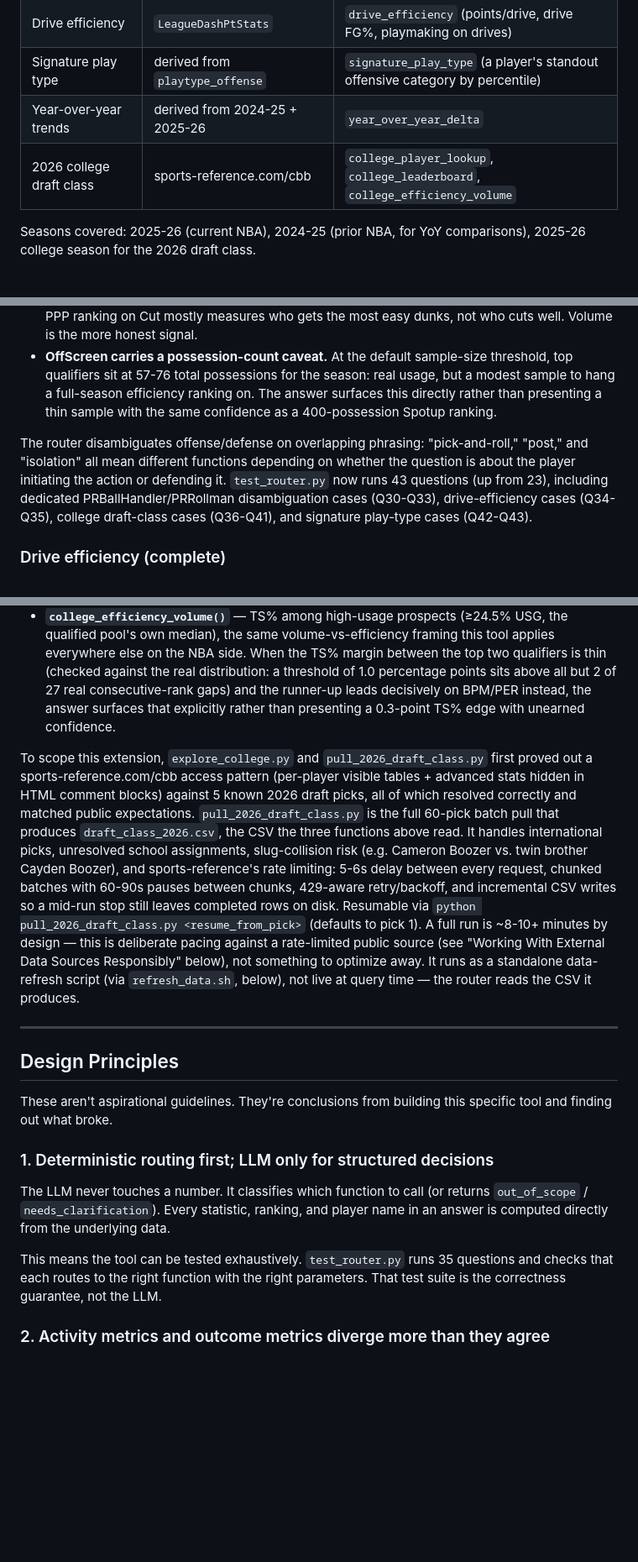
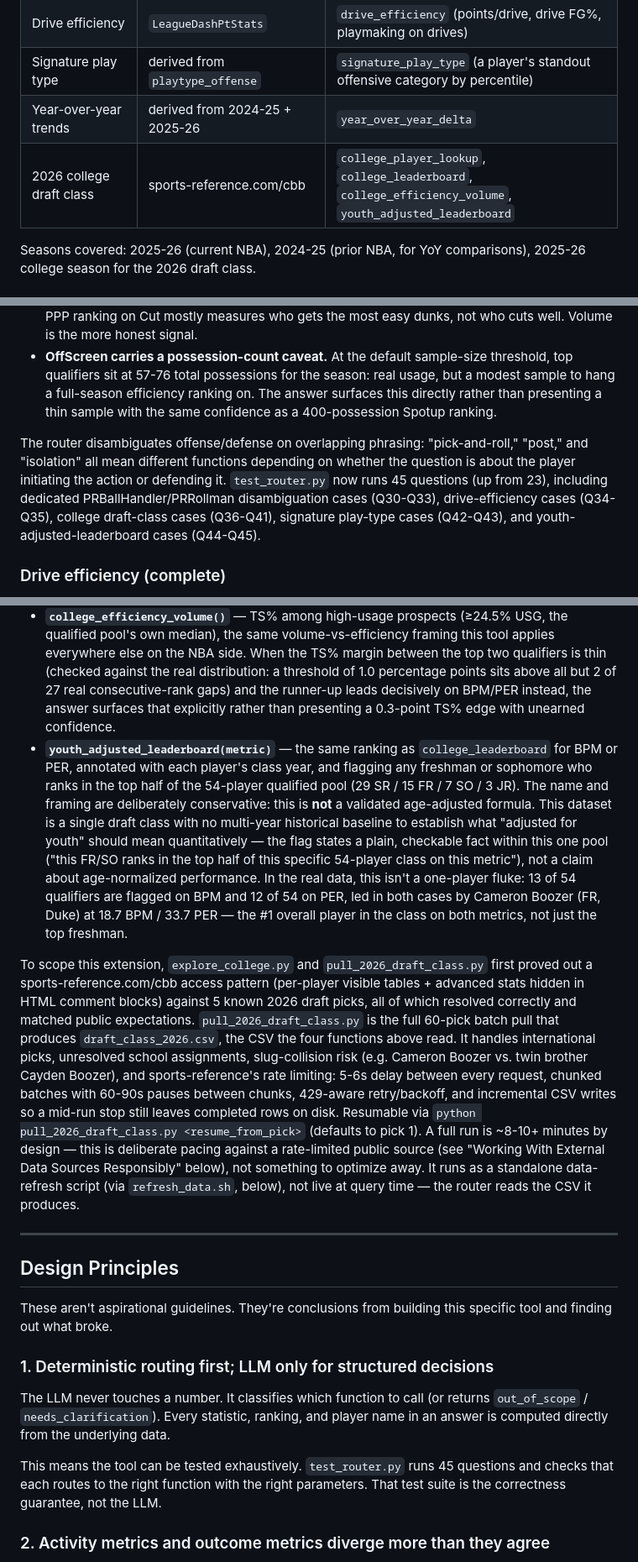
Before and after one commit to saipisupati/nba-scouting-agent, a Markdown page: README.md, 3 parts joined by grey strips. Shown at 84% size. GitHub-like rendering; blank space fills up the shorter version.

```diff
--- a/README.md
+++ b/README.md
@@ -85,7 +97,7 @@ Deterministic regex router (_RULES, ~20 rules)
 | Drive efficiency | `LeagueDashPtStats` | `drive_efficiency` (points/drive, drive FG%, playmaking on drives) |
 | Signature play type | derived from `playtype_offense` | `signature_play_type` (a player's standout offensive category by percentile) |
 | Year-over-year trends | derived from 2024-25 + 2025-26 | `year_over_year_delta` |
-| 2026 college draft class | sports-reference.com/cbb | `college_player_lookup`, `college_leaderboard`, `college_efficiency_volume` |
+| 2026 college draft class | sports-reference.com/cbb | `college_player_lookup`, `college_leaderboard`, `college_efficiency_volume`, `youth_adjusted_leaderboard` |
 
 Seasons covered: 2025-26 (current NBA), 2024-25 (prior NBA, for YoY comparisons), 2025-26 college season for the 2026 draft class.
 
@@ -96,7 +108,7 @@ Seasons covered: 2025-26 (current NBA), 2024-25 (prior NBA, for YoY comparisons)
 - **Cut is routed by volume, not PPP.** Every other category ranks by points-per-possession; Cut ranks by possession count (`POSS`) descending instead. A cut's efficiency is mechanically determined by whether the pass arrives, it's a finishing action, not a decision-making one, so a PPP ranking on Cut mostly measures who gets the most easy dunks, not who cuts well. Volume is the more honest signal.
 - **OffScreen carries a possession-count caveat.** At the default sample-size threshold, top qualifiers sit at 57-76 total possessions for the season: real usage, but a modest sample to hang a full-season efficiency ranking on. The answer surfaces this directly rather than presenting a thin sample with the same confidence as a 400-possession Spotup ranking.
 
-The router disambiguates offense/defense on overlapping phrasing: "pick-and-roll," "post," and "isolation" all mean different functions depending on whether the question is about the player initiating the action or defending it. `test_router.py` now runs 43 questions (up from 23), including dedicated PRBallHandler/PRRollman disambiguation cases (Q30-Q33), drive-efficiency cases (Q34-Q35), college draft-class cases (Q36-Q41), and signature play-type cases (Q42-Q43).
+The router disambiguates offense/defense on overlapping phrasing: "pick-and-roll," "post," and "isolation" all mean different functions depending on whether the question is about the player initiating the action or defending it. `test_router.py` now runs 45 questions (up from 23), including dedicated PRBallHandler/PRRollman disambiguation cases (Q30-Q33), drive-efficiency cases (Q34-Q35), college draft-class cases (Q36-Q41), signature play-type cases (Q42-Q43), and youth-adjusted-leaderboard cases (Q44-Q45).
 
 ### Drive efficiency (complete)
 
@@ -122,8 +134,9 @@ Wired into `/report` and `/compare` as a "Signature Play Type" section, followin
 - **`college_player_lookup(name)`** — a single prospect's final college season stats. Case-insensitive substring matching (`"Karaban"` resolves to Alex Karaban), but raises a `ValueError` rather than silently picking a match on a genuine ambiguity (e.g. `"Cameron"` matches both Cameron Boozer and Cameron Carr) — not currently a risk with this specific 60-player list (no in-list collisions as of this dataset), but the guard costs nothing and the list isn't guaranteed to stay collision-free if it's ever extended.
 - **`college_leaderboard(metric)`** — ranks the class by any tracked stat (PTS, TRB, AST, USG%, TS%, BPM, PER). International picks (6 of 60, no NCAA data source) are always excluded, and every answer states that exclusion explicitly rather than silently narrowing the pool — the same honesty-about-scope standard Design Principle 2's caveats apply on the NBA side.
 - **`college_efficiency_volume()`** — TS% among high-usage prospects (≥24.5% USG, the qualified pool's own median), the same volume-vs-efficiency framing this tool applies everywhere else on the NBA side. When the TS% margin between the top two qualifiers is thin (checked against the real distribution: a threshold of 1.0 percentage points sits above all but 2 of 27 real consecutive-rank gaps) and the runner-up leads decisively on BPM/PER instead, the answer surfaces that explicitly rather than presenting a 0.3-point TS% edge with unearned confidence.
+- **`youth_adjusted_leaderboard(metric)`** — the same ranking as `college_leaderboard` for BPM or PER, annotated with each player's class year, and flagging any freshman or sophomore who ranks in the top half of the 54-player qualified pool (29 SR / 15 FR / 7 SO / 3 JR). The name and framing are deliberately conservative: this is **not** a validated age-adjusted formula. This dataset is a single draft class with no multi-year historical baseline to establish what "adjusted for youth" should mean quantitatively — the flag states a plain, checkable fact within this one pool ("this FR/SO ranks in the top half of this specific 54-player class on this metric"), not a claim about age-normalized performance. In the real data, this isn't a one-player fluke: 13 of 54 qualifiers are flagged on BPM and 12 of 54 on PER, led in both cases by Cameron Boozer (FR, Duke) at 18.7 BPM / 33.7 PER — the #1 overall player in the class on both metrics, not just the top freshman.
 
-To scope this extension, `explore_college.py` and `pull_2026_draft_class.py` first proved out a sports-reference.com/cbb access pattern (per-player visible tables + advanced stats hidden in HTML comment blocks) against 5 known 2026 draft picks, all of which resolved correctly and matched public expectations. `pull_2026_draft_class.py` is the full 60-pick batch pull that produces `draft_class_2026.csv`, the CSV the three functions above read. It handles international picks, unresolved school assignments, slug-collision risk (e.g. Cameron Boozer vs. twin brother Cayden Boozer), and sports-reference's rate limiting: 5-6s delay between every request, chunked batches with 60-90s pauses between chunks, 429-aware retry/backoff, and incremental CSV writes so a mid-run stop still leaves completed rows on disk. Resumable via `python pull_2026_draft_class.py <resume_from_pick>` (defaults to pick 1). A full run is ~8-10+ minutes by design — this is deliberate pacing against a rate-limited public source (see "Working With External Data Sources Responsibly" below), not something to optimize away. It runs as a standalone data-refresh script (via `refresh_data.sh`, below), not live at query time — the router reads the CSV it produces.
+To scope this extension, `explore_college.py` and `pull_2026_draft_class.py` first proved out a sports-reference.com/cbb access pattern (per-player visible tables + advanced stats hidden in HTML comment blocks) against 5 known 2026 draft picks, all of which resolved correctly and matched public expectations. `pull_2026_draft_class.py` is the full 60-pick batch pull that produces `draft_class_2026.csv`, the CSV the four functions above read. It handles international picks, unresolved school assignments, slug-collision risk (e.g. Cameron Boozer vs. twin brother Cayden Boozer), and sports-reference's rate limiting: 5-6s delay between every request, chunked batches with 60-90s pauses between chunks, 429-aware retry/backoff, and incremental CSV writes so a mid-run stop still leaves completed rows on disk. Resumable via `python pull_2026_draft_class.py <resume_from_pick>` (defaults to pick 1). A full run is ~8-10+ minutes by design — this is deliberate pacing against a rate-limited public source (see "Working With External Data Sources Responsibly" below), not something to optimize away. It runs as a standalone data-refresh script (via `refresh_data.sh`, below), not live at query time — the router reads the CSV it produces.
 
 ---
 
@@ -135,7 +148,7 @@ These aren't aspirational guidelines. They're conclusions from building this spe
 
 The LLM never touches a number. It classifies which function to call (or returns `out_of_scope` / `needs_clarification`). Every statistic, ranking, and player name in an answer is computed directly from the underlying data.
 
-This means the tool can be tested exhaustively. `test_router.py` runs 35 questions and checks that each routes to the right function with the right parameters. That test suite is the correctness guarantee, not the LLM.
+This means the tool can be tested exhaustively. `test_router.py` runs 45 questions and checks that each routes to the right function with the right parameters. That test suite is the correctness guarantee, not the LLM.
 
 ### 2. Activity metrics and outcome metrics diverge more than they agree
 
```
Also changed, not shown: other parts of README.md (+21 -1 lines).
